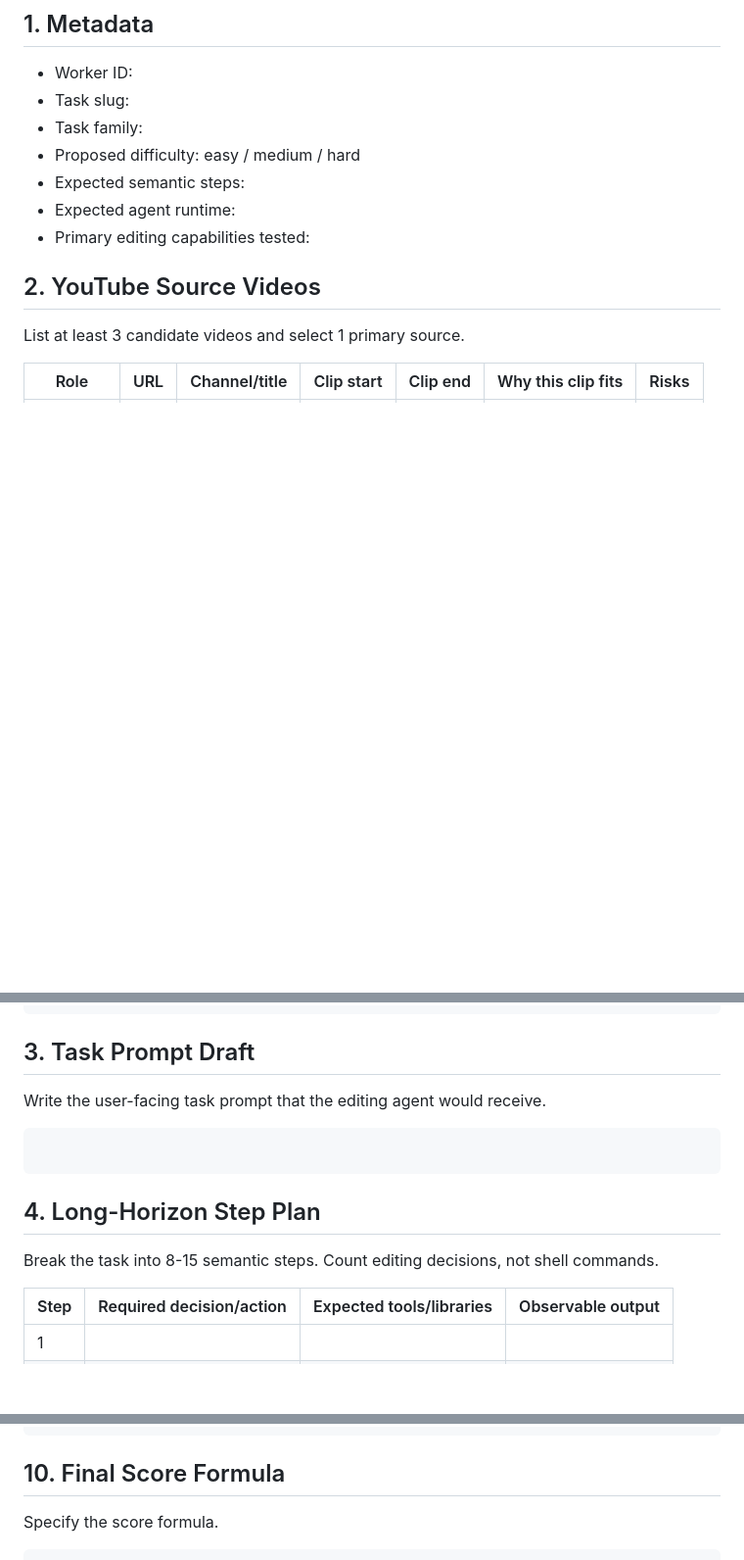
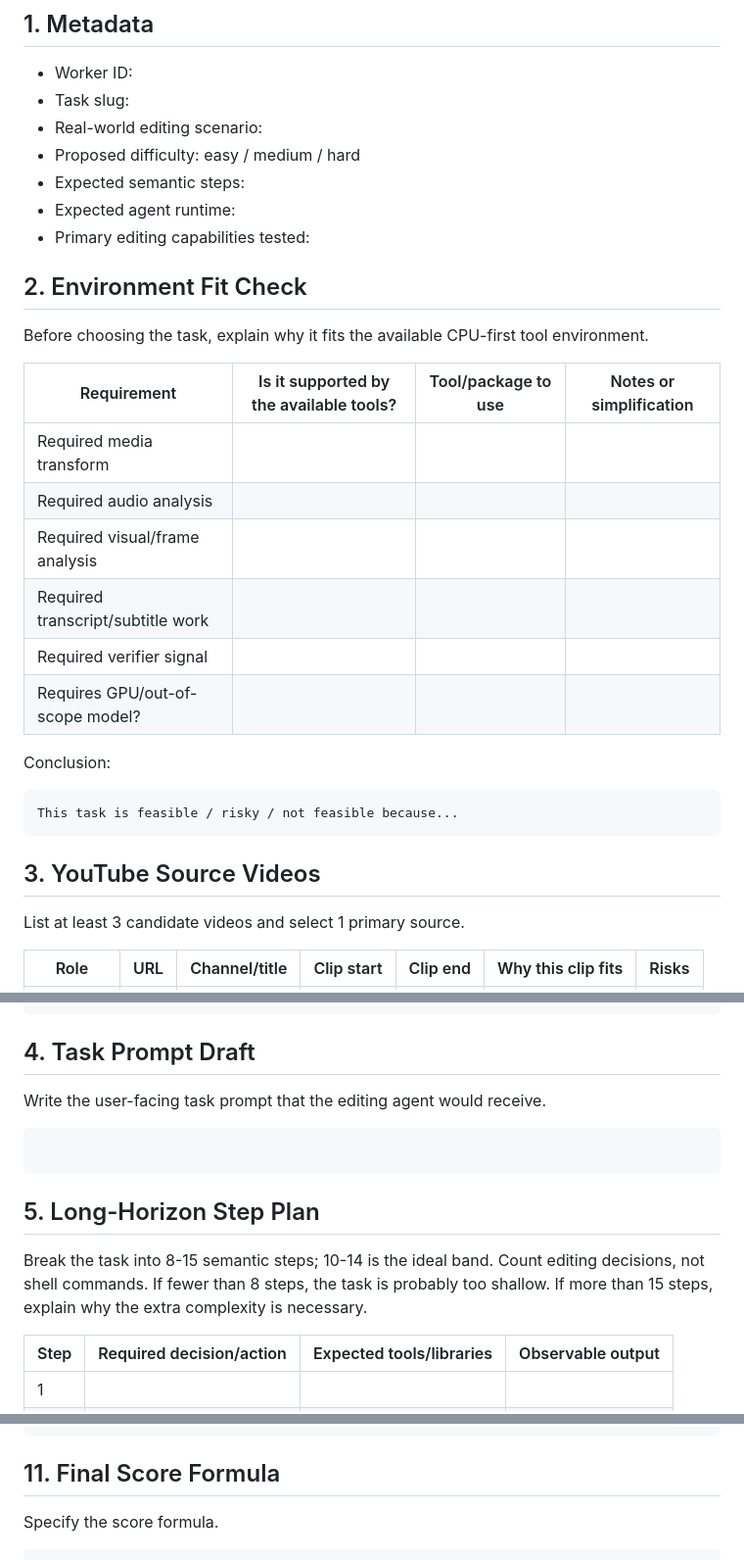
Before and after one commit to leizhao7/video-editing-rl-bench-final, a Markdown page: tasks/TASK_PROPOSAL_TEMPLATE.md, 3 parts joined by grey strips. Shown at 98% size. GitHub-like rendering; blank space fills up the shorter version.

````diff
--- a/tasks/TASK_PROPOSAL_TEMPLATE.md
+++ b/tasks/TASK_PROPOSAL_TEMPLATE.md
@@ -4,13 +4,32 @@
 
 - Worker ID:
 - Task slug:
-- Task family:
+- Real-world editing scenario:
 - Proposed difficulty: easy / medium / hard
 - Expected semantic steps:
 - Expected agent runtime:
 - Primary editing capabilities tested:
 
-## 2. YouTube Source Videos
+## 2. Environment Fit Check
+
+Before choosing the task, explain why it fits the available CPU-first tool environment.
+
+| Requirement | Is it supported by the available tools? | Tool/package to use | Notes or simplification |
+| --- | --- | --- | --- |
+| Required media transform |  |  |  |
+| Required audio analysis |  |  |  |
+| Required visual/frame analysis |  |  |  |
+| Required transcript/subtitle work |  |  |  |
+| Required verifier signal |  |  |  |
+| Requires GPU/out-of-scope model? |  |  |  |
+
+Conclusion:
+
+```text
+This task is feasible / risky / not feasible because...
+```
+
+## 3. YouTube Source Videos
 
 List at least 3 candidate videos and select 1 primary source.
 
@@ -37,7 +56,7 @@ Required provenance fields for the primary source:
 }
 ```
 
-## 3. Task Prompt Draft
+## 4. Task Prompt Draft
 
 Write the user-facing task prompt that the editing agent would receive.
 
@@ -45,9 +64,11 @@ Write the user-facing task prompt that the editing agent would receive.
 
 ```
 
-## 4. Long-Horizon Step Plan
+## 5. Long-Horizon Step Plan
 
-Break the task into 8-15 semantic steps. Count editing decisions, not shell commands.
+Break the task into 8-15 semantic steps; 10-14 is the ideal band. Count editing decisions, not
+shell commands. If fewer than 8 steps, the task is probably too shallow. If more than 15 steps,
+explain why the extra complexity is necessary.
 
 | Step | Required decision/action | Expected tools/libraries | Observable output |
 | --- | --- | --- | --- |
@@ -166,7 +187,7 @@ Expected structured output:
 }
 ```
 
-## 10. Final Score Formula
+## 11. Final Score Formula
 
 Specify the score formula.
 
````
Also changed, not shown: other parts of tasks/TASK_PROPOSAL_TEMPLATE.md (+12 -12 lines), prompts/youtube_task_design_worker_prompt.md (+45 -27 lines).
